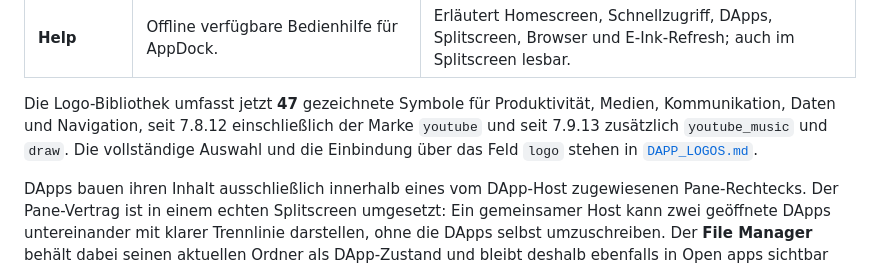
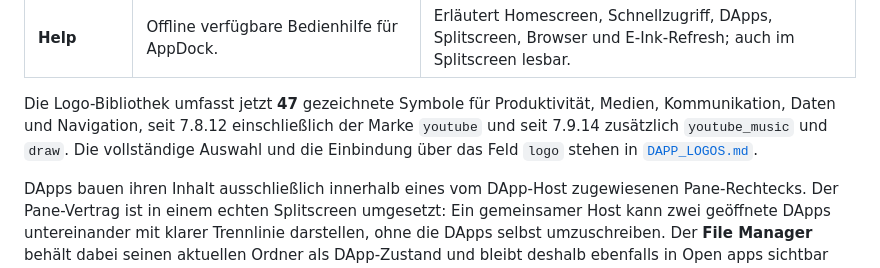
Before and after one commit to arduinodude456/appdock.koplugin, a Markdown page: README.md, the part around the change. Rendered like a GitHub page.

Commit message:
Align DApp logo history with 7.9.14 release

```diff
--- a/README.md
+++ b/README.md
@@ -172,7 +172,7 @@ Starte KOReader danach vollständig neu. Unter **More tools → Plugin managemen
 | **YouTube Music** | Lädt YouTube-Titel nur als Audio und zeigt das Vollfarb-Titelbild. | Eine `yt-dlp`-Suche bzw. ein Download der besten Tonspur (`bestaudio`), ein FFmpeg-Lauf für die WAV-Begleitdatei und ein gewöhnlicher JPEG-Download für das Titelbild – ohne Videodownload und ohne Bildkonvertierung. Eigene Musikbibliothek mit Titelbildern, Wiedergabe über dieselbe Audiokette wie YouTube (Pause, ±15 s, Neustart, Fortschrittsbalken, Löschen per langem Druck) und eigenem Musikordner; nutzt yt-dlp und ffmpeg der YouTube-DApp. |
 | **Help** | Offline verfügbare Bedienhilfe für AppDock. | Erläutert Homescreen, Schnellzugriff, DApps, Splitscreen, Browser und E-Ink-Refresh; auch im Splitscreen lesbar. |
 
-Die Logo-Bibliothek umfasst jetzt **47** gezeichnete Symbole für Produktivität, Medien, Kommunikation, Daten und Navigation, seit 7.8.12 einschließlich der Marke `youtube` und seit 7.9.13 zusätzlich `youtube_music` und `draw`. Die vollständige Auswahl und die Einbindung über das Feld `logo` stehen in [`DAPP_LOGOS.md`](DAPP_LOGOS.md).
+Die Logo-Bibliothek umfasst jetzt **47** gezeichnete Symbole für Produktivität, Medien, Kommunikation, Daten und Navigation, seit 7.8.12 einschließlich der Marke `youtube` und seit 7.9.14 zusätzlich `youtube_music` und `draw`. Die vollständige Auswahl und die Einbindung über das Feld `logo` stehen in [`DAPP_LOGOS.md`](DAPP_LOGOS.md).
 
 DApps bauen ihren Inhalt ausschließlich innerhalb eines vom DApp-Host zugewiesenen Pane-Rechtecks. Der Pane-Vertrag ist in einem echten Splitscreen umgesetzt: Ein gemeinsamer Host kann zwei geöffnete DApps untereinander mit klarer Trennlinie darstellen, ohne die DApps selbst umzuschreiben. Der **File Manager** behält dabei seinen aktuellen Ordner als DApp-Zustand und bleibt deshalb ebenfalls in Open apps sichtbar und splittbar. Seine Auflistung verwendet KOReaders LuaFileSystem-Schnittstelle; reguläre Dateien und Ordner werden angezeigt, nicht unterstützte Dateien ausdrücklich markiert und nicht geöffnet. Die detaillierte technische Beschreibung steht in `DAPP_ARCHITECTURE.md` und `SPLITSCREEN_DESIGN.md`. [7] [8]
 
```
